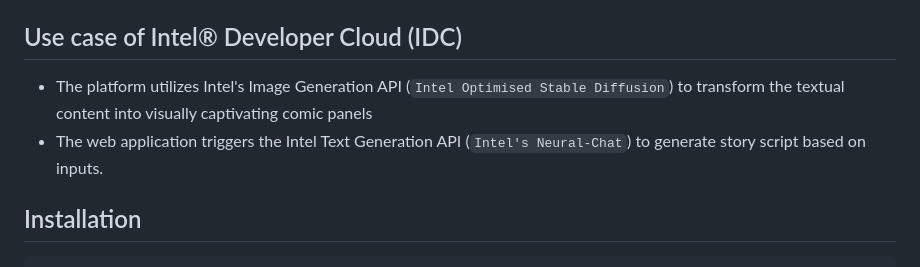
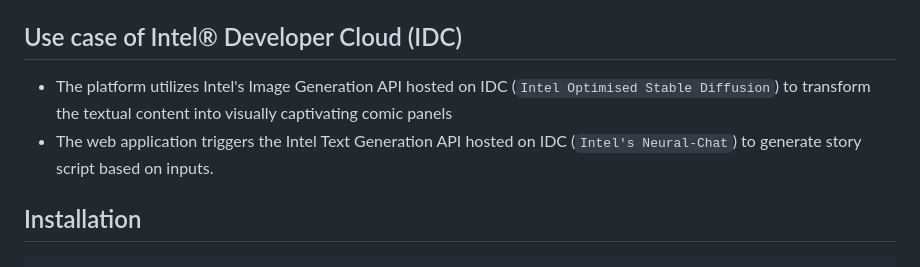
Before and after one commit to PushpenderIndia/StoryScape, a Markdown page: README.md, the part around the change. Drawn GitHub-style.

````diff
--- a/README.md
+++ b/README.md
@@ -163,9 +163,9 @@ In summary, leveraging Intel Developer Cloud's advanced CPU and XPU technologies
  - Also at the end of comic page, there is a option to `download` the `comic in PDF format`
 
 ## Use case of Intel® Developer Cloud (IDC)
-- The platform utilizes Intel's Image Generation API (`Intel Optimised Stable Diffusion`)
+- The platform utilizes Intel's Image Generation API hosted on IDC (`Intel Optimised Stable Diffusion`)
 to transform the textual content into visually captivating comic panels
-- The web application triggers the Intel Text Generation API (`Intel's Neural-Chat`) to generate story script based on inputs.
+- The web application triggers the Intel Text Generation API hosted on IDC (`Intel's Neural-Chat`) to generate story script based on inputs.
 
 ## Installation
 ```
````
